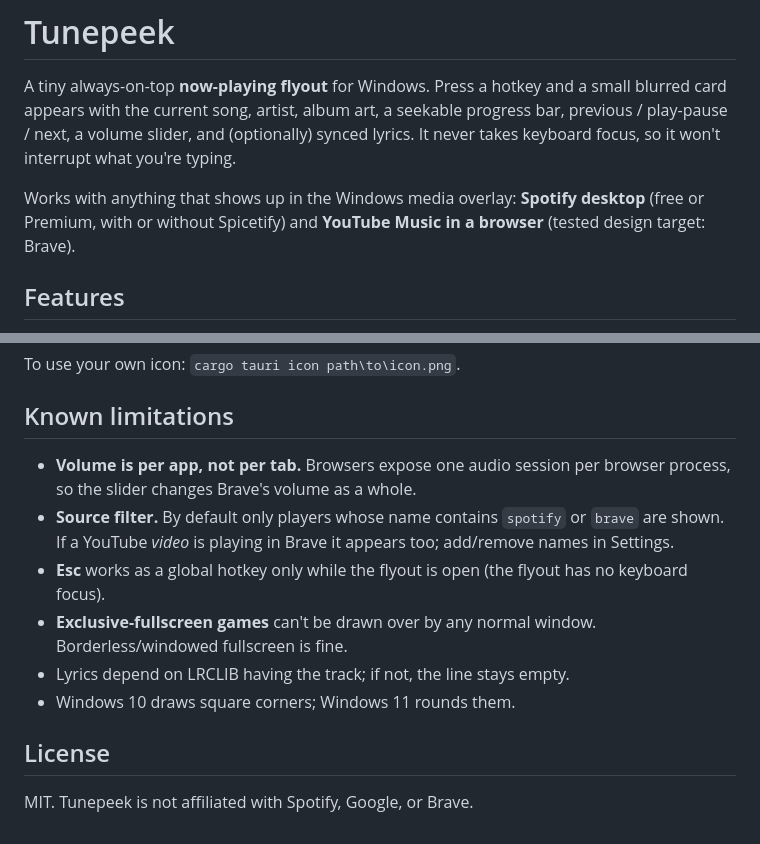
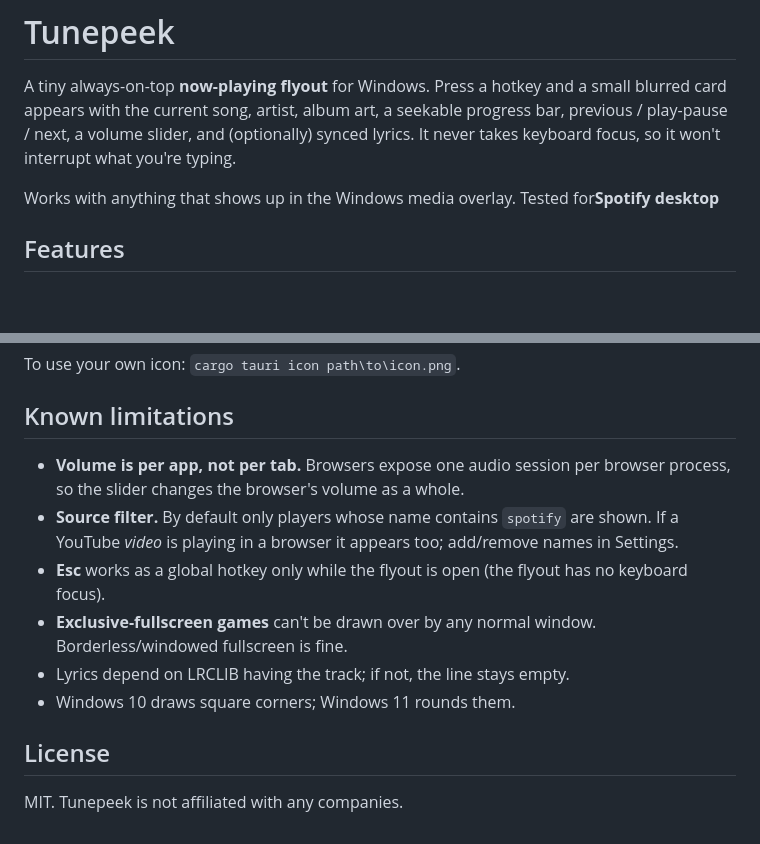
Before and after one commit to hsh05/Tunepeek, a Markdown page: README.md, 2 parts joined by grey strips. Drawn GitHub-style; blank space fills up the shorter version.

Commit message:
Update README for clarity and consistency

```diff
--- a/README.md
+++ b/README.md
@@ -2,7 +2,8 @@
 
 A tiny always-on-top **now-playing flyout** for Windows. Press a hotkey and a small blurred card appears with the current song, artist, album art, a seekable progress bar, previous / play-pause / next, a volume slider, and (optionally) synced lyrics. It never takes keyboard focus, so it won't interrupt what you're typing.
 
-Works with anything that shows up in the Windows media overlay: **Spotify desktop** (free or Premium, with or without Spicetify) and **YouTube Music in a browser** (tested design target: Brave).
+Works with anything that shows up in the Windows media overlay.
+Tested for**Spotify desktop**
 
 ## Features
 
@@ -57,8 +58,8 @@ To use your own icon: `cargo tauri icon path\to\icon.png`.
 
 ## Known limitations
 
-- **Volume is per app, not per tab.** Browsers expose one audio session per browser process, so the slider changes Brave's volume as a whole.
-- **Source filter.** By default only players whose name contains `spotify` or `brave` are shown. If a YouTube *video* is playing in Brave it appears too; add/remove names in Settings.
+- **Volume is per app, not per tab.** Browsers expose one audio session per browser process, so the slider changes the browser's volume as a whole.
+- **Source filter.** By default only players whose name contains `spotify` are shown. If a YouTube *video* is playing in a browser it appears too; add/remove names in Settings.
 - **Esc** works as a global hotkey only while the flyout is open (the flyout has no keyboard focus).
 - **Exclusive-fullscreen games** can't be drawn over by any normal window. Borderless/windowed fullscreen is fine.
 - Lyrics depend on LRCLIB having the track; if not, the line stays empty.
@@ -66,4 +67,4 @@ To use your own icon: `cargo tauri icon path\to\icon.png`.
 
 ## License
 
-MIT. Tunepeek is not affiliated with Spotify, Google, or Brave.
+MIT. Tunepeek is not affiliated with any companies.
```
